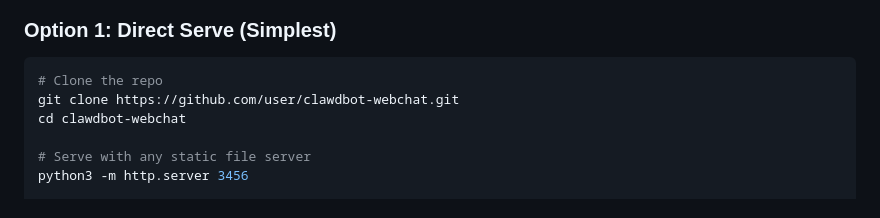
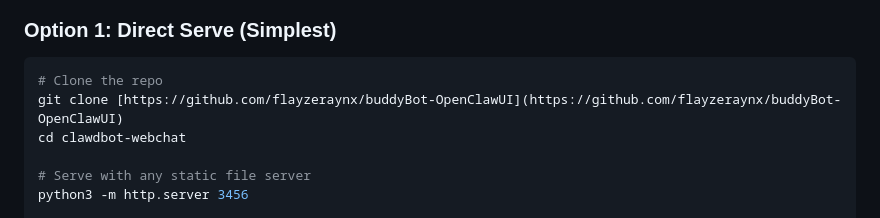
Before and after one commit to flayzeraynx/buddyBot-OpenClawUI, a Markdown page: README.md, the part around the change. Rendered like a GitHub page.

````diff
--- a/README.md
+++ b/README.md
@@ -31,7 +31,7 @@ A beautiful, themeable webchat interface for [Clawdbot](https://github.com/clawd
 ### Option 1: Direct Serve (Simplest)
 ```bash
 # Clone the repo
-git clone https://github.com/user/clawdbot-webchat.git
+git clone [https://github.com/flayzeraynx/buddyBot-OpenClawUI](https://github.com/flayzeraynx/buddyBot-OpenClawUI)
 cd clawdbot-webchat
 
 # Serve with any static file server
````
